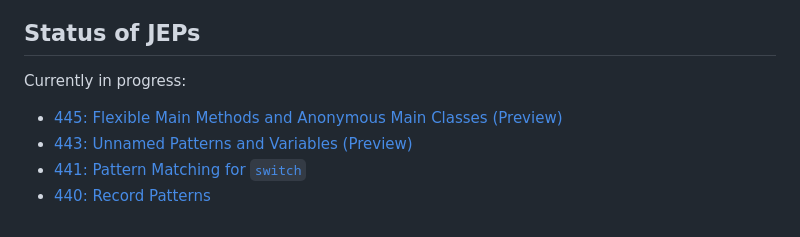
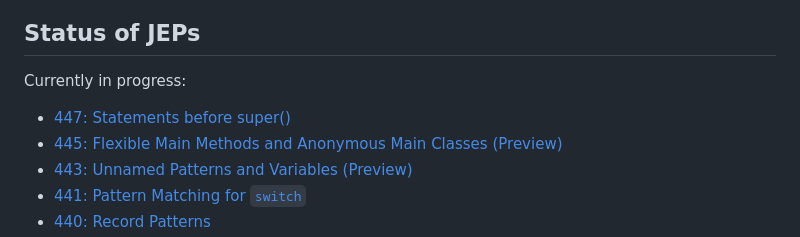
Before and after one commit to openjdk/amber-docs, a Markdown page: site/_index.md, the part around the change. GitHub-like rendering.

Commit message:
Update to include JEP 447.

```diff
--- a/site/_index.md
+++ b/site/_index.md
@@ -18,6 +18,7 @@ have links to earlier JEPs for the feature, as appropriate.
 
 Currently in progress:
 
+  - [447: Statements before super()](https://openjdk.org/jeps/447)
   - [445: Flexible Main Methods and Anonymous Main Classes (Preview)](https://openjdk.org/jeps/445)
   - [443: Unnamed Patterns and Variables (Preview)](https://openjdk.org/jeps/443)
   - [441: Pattern Matching for <code>switch</code>](https://openjdk.org/jeps/441)
```
